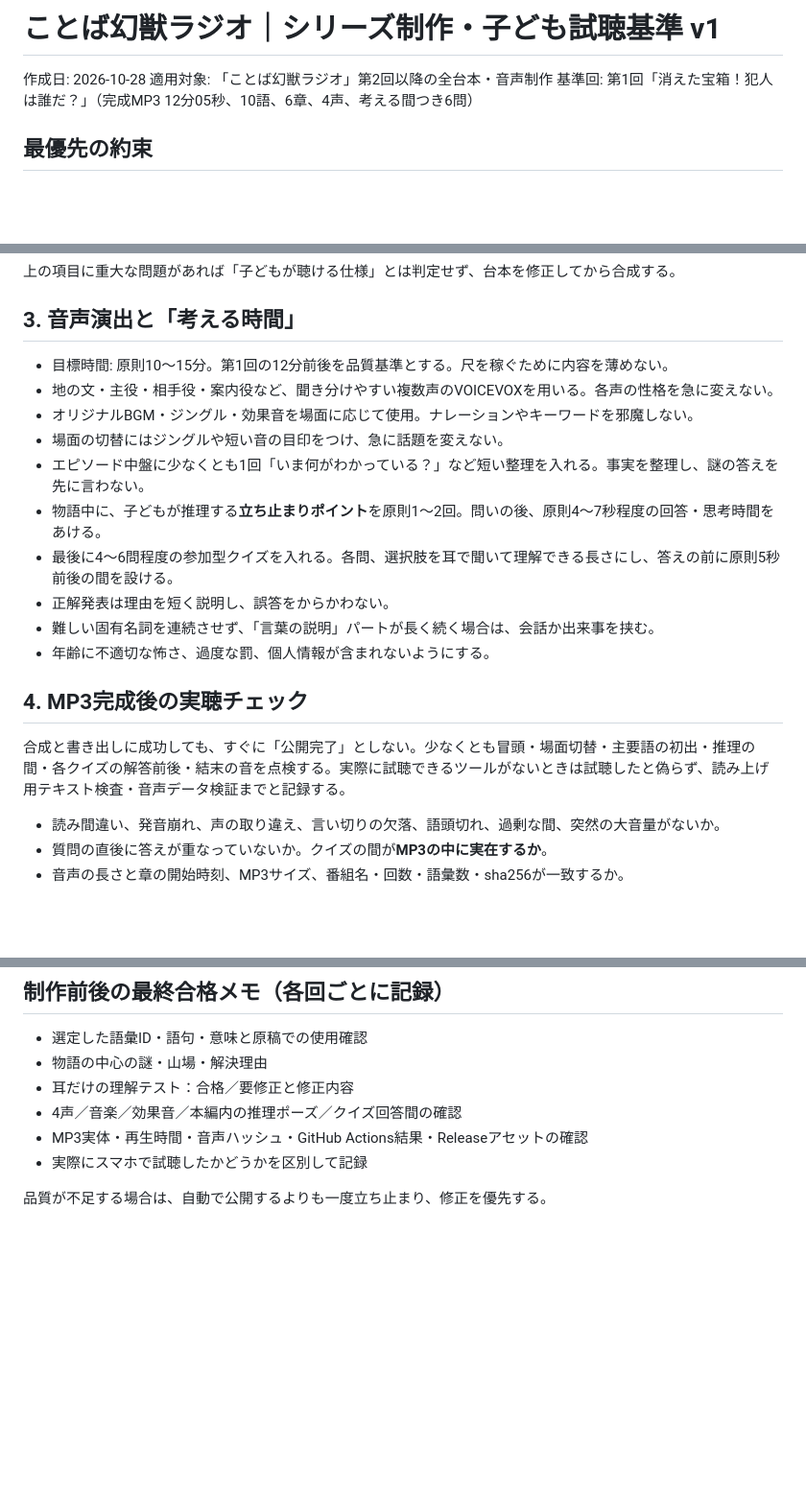
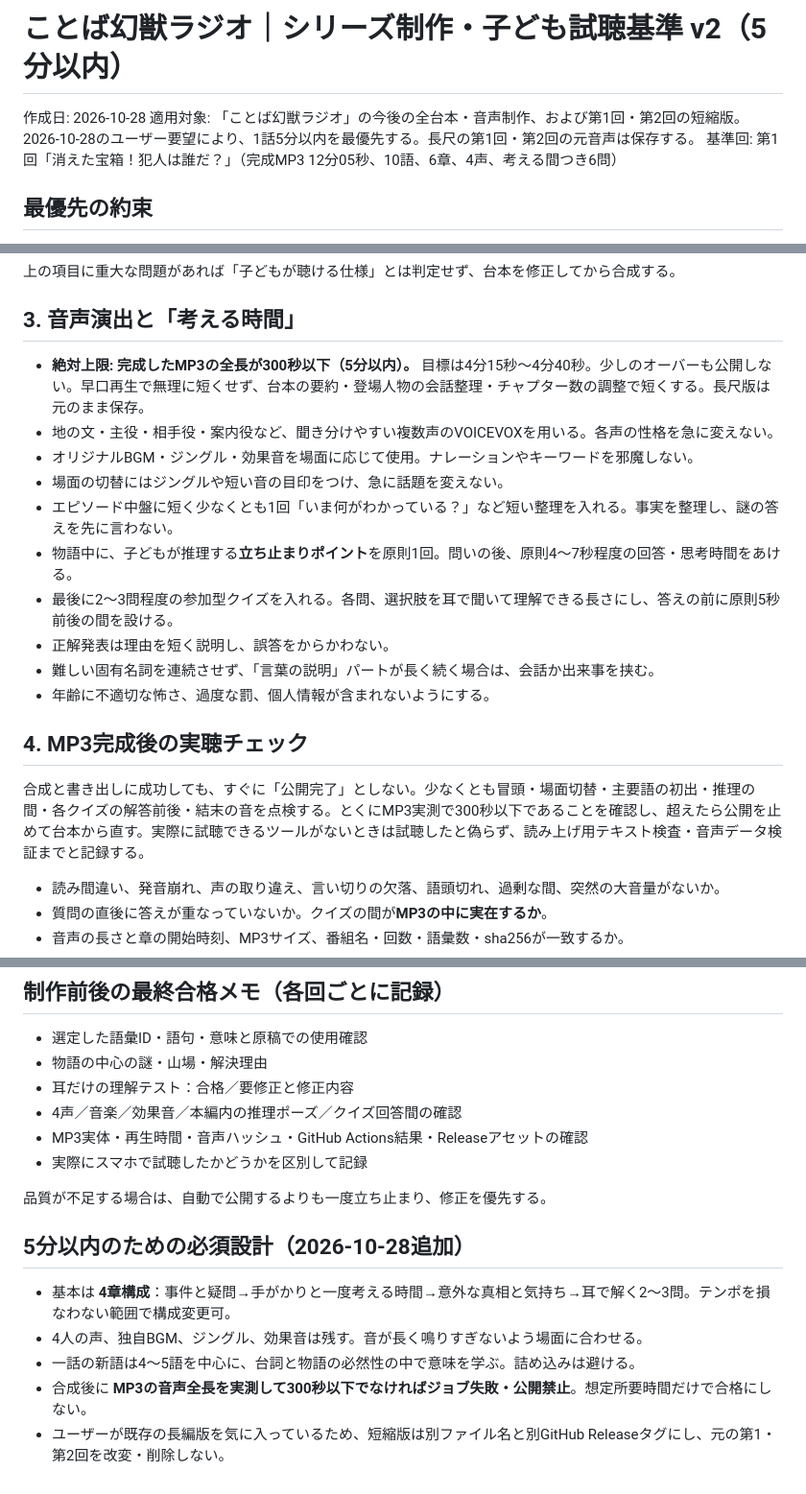
Before and after one commit to carpediemyeats-mama/mainichi-news-radio, a Markdown page: kotoba/PRODUCTION_STANDARD.md, 3 parts joined by grey strips. Shown at 96% size. Rendered like a GitHub page; blank space fills up the shorter version.

Commit message:
Adopt strict 5-minute maximum for all vocabulary episodes; preserve full-length originals

```diff
--- a/kotoba/PRODUCTION_STANDARD.md
+++ b/kotoba/PRODUCTION_STANDARD.md
@@ -1,7 +1,7 @@
-# ことば幻獣ラジオ｜シリーズ制作・子ども試聴基準 v1
+# ことば幻獣ラジオ｜シリーズ制作・子ども試聴基準 v2（5分以内）
 
 作成日: 2026-10-28
-適用対象: 「ことば幻獣ラジオ」第2回以降の全台本・音声制作
+適用対象: 「ことば幻獣ラジオ」の今後の全台本・音声制作、および第1回・第2回の短縮版。2026-10-28のユーザー要望により、1話5分以内を最優先する。長尺の第1回・第2回の元音声は保存する。
 基準回: 第1回「消えた宝箱！犯人は誰だ？」（完成MP3 12分05秒、10語、6章、4声、考える間つき6問）
 
 ## 最優先の約束
@@ -42,20 +42,20 @@
 
 ## 3. 音声演出と「考える時間」
 
-- 目標時間: 原則10〜15分。第1回の12分前後を品質基準とする。尺を稼ぐために内容を薄めない。
+- **絶対上限: 完成したMP3の全長が300秒以下（5分以内）。** 目標は4分15秒〜4分40秒。少しのオーバーも公開しない。早口再生で無理に短くせず、台本の要約・登場人物の会話整理・チャプター数の調整で短くする。長尺版は元のまま保存。
 - 地の文・主役・相手役・案内役など、聞き分けやすい複数声のVOICEVOXを用いる。各声の性格を急に変えない。
 - オリジナルBGM・ジングル・効果音を場面に応じて使用。ナレーションやキーワードを邪魔しない。
 - 場面の切替にはジングルや短い音の目印をつけ、急に話題を変えない。
-- エピソード中盤に少なくとも1回「いま何がわかっている？」など短い整理を入れる。事実を整理し、謎の答えを先に言わない。
-- 物語中に、子どもが推理する**立ち止まりポイント**を原則1〜2回。問いの後、原則4〜7秒程度の回答・思考時間をあける。
-- 最後に4〜6問程度の参加型クイズを入れる。各問、選択肢を耳で聞いて理解できる長さにし、答えの前に原則5秒前後の間を設ける。
+- エピソード中盤に短く少なくとも1回「いま何がわかっている？」など短い整理を入れる。事実を整理し、謎の答えを先に言わない。
+- 物語中に、子どもが推理する**立ち止まりポイント**を原則1回。問いの後、原則4〜7秒程度の回答・思考時間をあける。
+- 最後に2〜3問程度の参加型クイズを入れる。各問、選択肢を耳で聞いて理解できる長さにし、答えの前に原則5秒前後の間を設ける。
 - 正解発表は理由を短く説明し、誤答をからかわない。
 - 難しい固有名詞を連続させず、「言葉の説明」パートが長く続く場合は、会話か出来事を挟む。
 - 年齢に不適切な怖さ、過度な罰、個人情報が含まれないようにする。
 
 ## 4. MP3完成後の実聴チェック
 
-合成と書き出しに成功しても、すぐに「公開完了」としない。少なくとも冒頭・場面切替・主要語の初出・推理の間・各クイズの解答前後・結末の音を点検する。実際に試聴できるツールがないときは試聴したと偽らず、読み上げ用テキスト検査・音声データ検証までと記録する。
+合成と書き出しに成功しても、すぐに「公開完了」としない。少なくとも冒頭・場面切替・主要語の初出・推理の間・各クイズの解答前後・結末の音を点検する。とくにMP3実測で300秒以下であることを確認し、超えたら公開を止めて台本から直す。実際に試聴できるツールがないときは試聴したと偽らず、読み上げ用テキスト検査・音声データ検証までと記録する。
 
 - 読み間違い、発音崩れ、声の取り違え、言い切りの欠落、語頭切れ、過剰な間、突然の大音量がないか。
 - 質問の直後に答えが重なっていないか。クイズの間が**MP3の中に実在するか**。
@@ -83,3 +83,11 @@
 - 実際にスマホで試聴したかどうかを区別して記録
 
 品質が不足する場合は、自動で公開するよりも一度立ち止まり、修正を優先する。
+
+## 5分以内のための必須設計（2026-10-28追加）
+
+- 基本は **4章構成**：事件と疑問→手がかりと一度考える時間→意外な真相と気持ち→耳で解く2〜3問。テンポを損なわない範囲で構成変更可。
+- 4人の声、独自BGM、ジングル、効果音は残す。音が長く鳴りすぎないよう場面に合わせる。
+- 一話の新語は4〜5語を中心に、台詞と物語の必然性の中で意味を学ぶ。詰め込みは避ける。
+- 合成後に **MP3の音声全長を実測して300秒以下でなければジョブ失敗・公開禁止**。想定所要時間だけで合格にしない。
+- ユーザーが既存の長編版を気に入っているため、短縮版は別ファイル名と別GitHub Releaseタグにし、元の第1・第2回を改変・削除しない。
```
Also changed, not shown: other parts of kotoba/PRODUCTION_STANDARD.md (+1 -1 lines).
